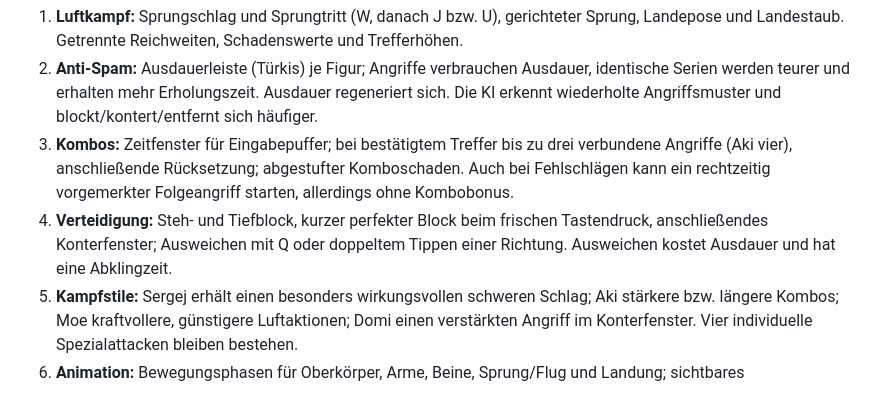
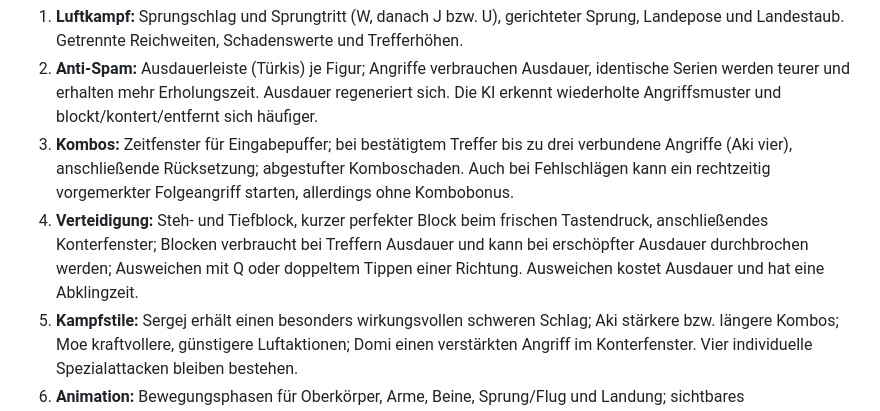
Before and after one commit to preukschas/Online-spielen-, a Markdown page: street-arena/README.md, the part around the change. Drawn GitHub-style.

Commit message:
Describe stamina guard-break balance and manual acceptance

```diff
--- a/street-arena/README.md
+++ b/street-arena/README.md
@@ -14,7 +14,7 @@ Weiterentwicklung der bestehenden ARENA-ZERO-Website **ohne Austausch von Startm
 1. **Luftkampf:** Sprungschlag und Sprungtritt (W, danach J bzw. U), gerichteter Sprung, Landepose und Landestaub. Getrennte Reichweiten, Schadenswerte und Trefferhöhen.
 2. **Anti-Spam:** Ausdauerleiste (Türkis) je Figur; Angriffe verbrauchen Ausdauer, identische Serien werden teurer und erhalten mehr Erholungszeit. Ausdauer regeneriert sich. Die KI erkennt wiederholte Angriffsmuster und blockt/kontert/entfernt sich häufiger.
 3. **Kombos:** Zeitfenster für Eingabepuffer; bei bestätigtem Treffer bis zu drei verbundene Angriffe (Aki vier), anschließende Rücksetzung; abgestufter Komboschaden. Auch bei Fehlschlägen kann ein rechtzeitig vorgemerkter Folgeangriff starten, allerdings ohne Kombobonus.
-4. **Verteidigung:** Steh- und Tiefblock, kurzer perfekter Block beim frischen Tastendruck, anschließendes Konterfenster; Ausweichen mit Q oder doppeltem Tippen einer Richtung. Ausweichen kostet Ausdauer und hat eine Abklingzeit.
+4. **Verteidigung:** Steh- und Tiefblock, kurzer perfekter Block beim frischen Tastendruck, anschließendes Konterfenster; Blocken verbraucht bei Treffern Ausdauer und kann bei erschöpfter Ausdauer durchbrochen werden; Ausweichen mit Q oder doppeltem Tippen einer Richtung. Ausweichen kostet Ausdauer und hat eine Abklingzeit.
 5. **Kampfstile:** Sergej erhält einen besonders wirkungsvollen schweren Schlag; Aki stärkere bzw. längere Kombos; Moe kraftvollere, günstigere Luftaktionen; Domi einen verstärkten Angriff im Konterfenster. Vier individuelle Spezialattacken bleiben bestehen.
 6. **Animation:** Bewegungsphasen für Oberkörper, Arme, Beine, Sprung/Flug und Landung; sichtbares Zurückweichen bei Treffern, Kampfspuren bei Spezialattacken. Die Gesichtsporträts rotieren mit dem Körper.
 7. **K. o.:** definierter Sturz über etwa 0,72 s, unterschiedliche Fallwinkel, anschließende feststehende Endpose **ohne zeitabhängiges Zittern**; Gegner in der Luft fallen zunächst auf den Boden.
```
